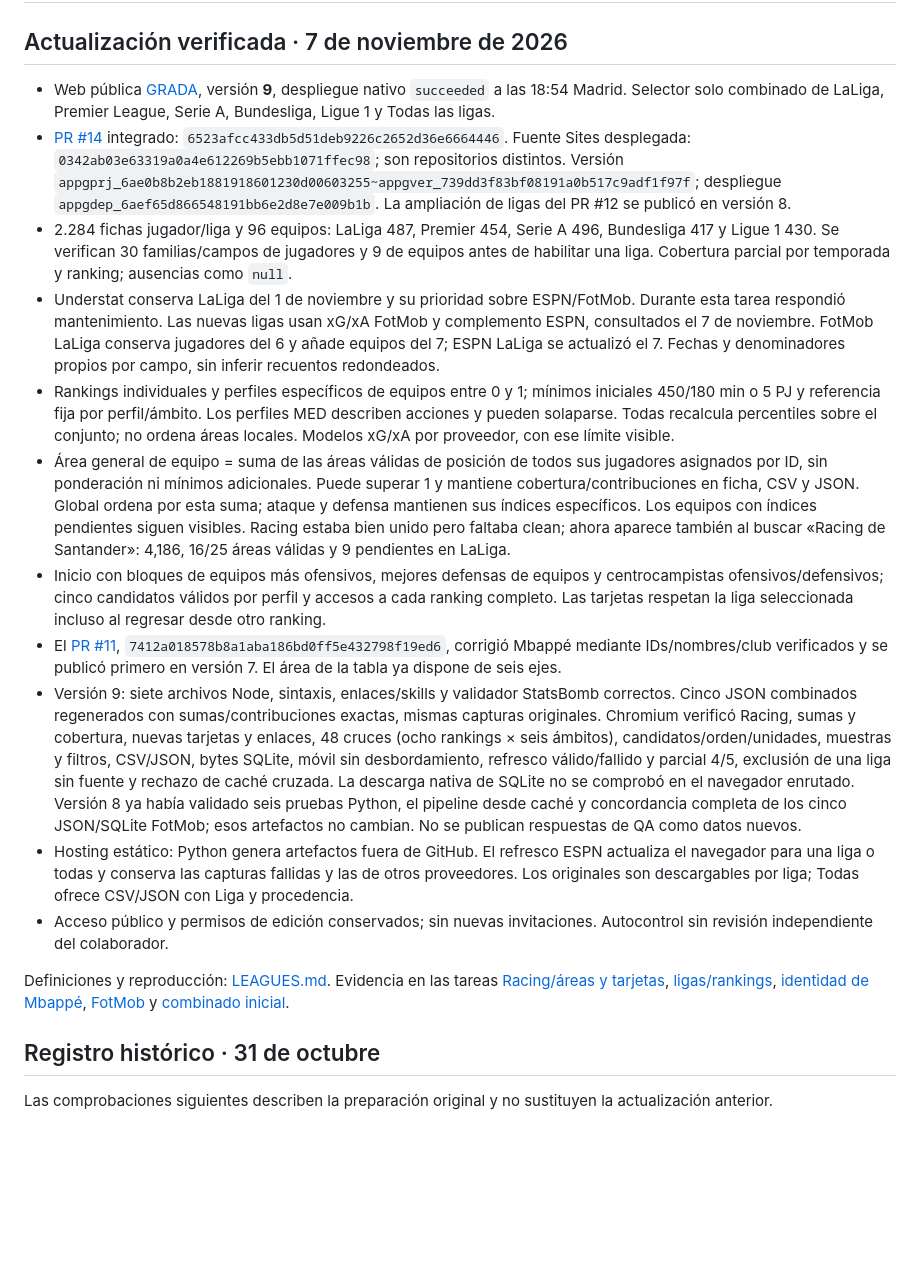
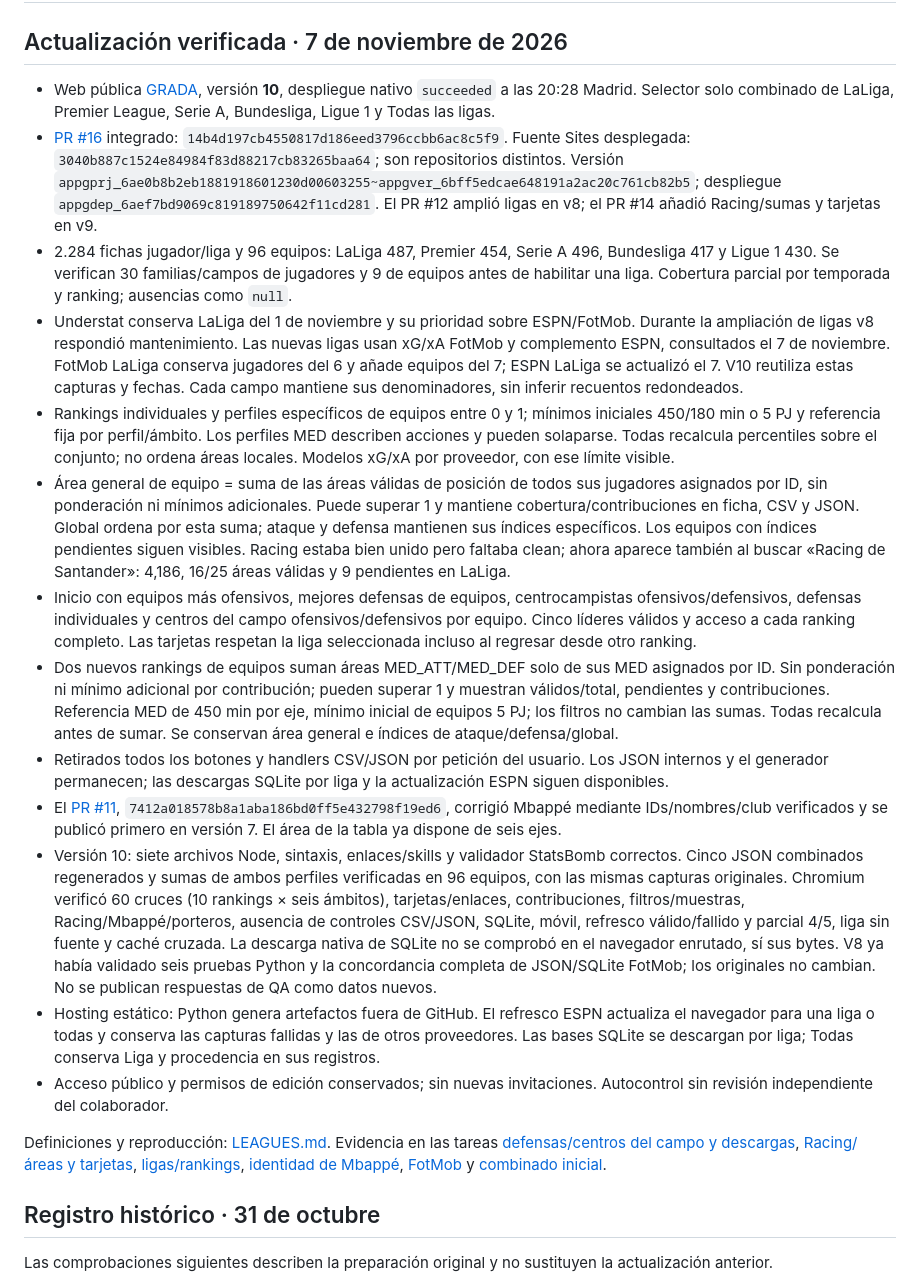
Before and after one commit to estadisticasfutbolxg/grada-futbol, a Markdown page: docs/STATUS.md, the part around the change. Rendered like a GitHub page; blank space fills up the shorter version.

```diff
--- a/docs/STATUS.md
+++ b/docs/STATUS.md
@@ -2,19 +2,21 @@
 
 ## Actualización verificada · 7 de noviembre de 2026
 
-- Web pública [GRADA](https://grada-futbol-analitica.ivanmatema2.chatgpt.site), versión **9**, despliegue nativo `succeeded` a las 18:54 Madrid. Selector solo combinado de LaLiga, Premier League, Serie A, Bundesliga, Ligue 1 y Todas las ligas.
-- [PR #14](https://github.com/estadisticasfutbolxg/grada-futbol/pull/14) integrado: `6523afcc433db5d51deb9226c2652d36e6664446`. Fuente Sites desplegada: `0342ab03e63319a0a4e612269b5ebb1071ffec98`; son repositorios distintos. Versión `appgprj_6ae0b8b2eb1881918601230d00603255~appgver_739dd3f83bf08191a0b517c9adf1f97f`; despliegue `appgdep_6aef65d866548191bb6e2d8e7e009b1b`. La ampliación de ligas del PR #12 se publicó en versión 8.
+- Web pública [GRADA](https://grada-futbol-analitica.ivanmatema2.chatgpt.site), versión **10**, despliegue nativo `succeeded` a las 20:28 Madrid. Selector solo combinado de LaLiga, Premier League, Serie A, Bundesliga, Ligue 1 y Todas las ligas.
+- [PR #16](https://github.com/estadisticasfutbolxg/grada-futbol/pull/16) integrado: `14b4d197cb4550817d186eed3796ccbb6ac8c5f9`. Fuente Sites desplegada: `3040b887c1524e84984f83d88217cb83265baa64`; son repositorios distintos. Versión `appgprj_6ae0b8b2eb1881918601230d00603255~appgver_6bff5edcae648191a2ac20c761cb82b5`; despliegue `appgdep_6aef7bd9069c819189750642f11cd281`. El PR #12 amplió ligas en v8; el PR #14 añadió Racing/sumas y tarjetas en v9.
 - 2.284 fichas jugador/liga y 96 equipos: LaLiga 487, Premier 454, Serie A 496, Bundesliga 417 y Ligue 1 430. Se verifican 30 familias/campos de jugadores y 9 de equipos antes de habilitar una liga. Cobertura parcial por temporada y ranking; ausencias como `null`.
-- Understat conserva LaLiga del 1 de noviembre y su prioridad sobre ESPN/FotMob. Durante esta tarea respondió mantenimiento. Las nuevas ligas usan xG/xA FotMob y complemento ESPN, consultados el 7 de noviembre. FotMob LaLiga conserva jugadores del 6 y añade equipos del 7; ESPN LaLiga se actualizó el 7. Fechas y denominadores propios por campo, sin inferir recuentos redondeados.
+- Understat conserva LaLiga del 1 de noviembre y su prioridad sobre ESPN/FotMob. Durante la ampliación de ligas v8 respondió mantenimiento. Las nuevas ligas usan xG/xA FotMob y complemento ESPN, consultados el 7 de noviembre. FotMob LaLiga conserva jugadores del 6 y añade equipos del 7; ESPN LaLiga se actualizó el 7. V10 reutiliza estas capturas y fechas. Cada campo mantiene sus denominadores, sin inferir recuentos redondeados.
 - Rankings individuales y perfiles específicos de equipos entre 0 y 1; mínimos iniciales 450/180 min o 5 PJ y referencia fija por perfil/ámbito. Los perfiles MED describen acciones y pueden solaparse. Todas recalcula percentiles sobre el conjunto; no ordena áreas locales. Modelos xG/xA por proveedor, con ese límite visible.
 - Área general de equipo = suma de las áreas válidas de posición de todos sus jugadores asignados por ID, sin ponderación ni mínimos adicionales. Puede superar 1 y mantiene cobertura/contribuciones en ficha, CSV y JSON. Global ordena por esta suma; ataque y defensa mantienen sus índices específicos. Los equipos con índices pendientes siguen visibles. Racing estaba bien unido pero faltaba clean; ahora aparece también al buscar «Racing de Santander»: 4,186, 16/25 áreas válidas y 9 pendientes en LaLiga.
-- Inicio con bloques de equipos más ofensivos, mejores defensas de equipos y centrocampistas ofensivos/defensivos; cinco candidatos válidos por perfil y accesos a cada ranking completo. Las tarjetas respetan la liga seleccionada incluso al regresar desde otro ranking.
+- Inicio con equipos más ofensivos, mejores defensas de equipos, centrocampistas ofensivos/defensivos, defensas individuales y centros del campo ofensivos/defensivos por equipo. Cinco líderes válidos y acceso a cada ranking completo. Las tarjetas respetan la liga seleccionada incluso al regresar desde otro ranking.
+- Dos nuevos rankings de equipos suman áreas MED_ATT/MED_DEF solo de sus MED asignados por ID. Sin ponderación ni mínimo adicional por contribución; pueden superar 1 y muestran válidos/total, pendientes y contribuciones. Referencia MED de 450 min por eje, mínimo inicial de equipos 5 PJ; los filtros no cambian las sumas. Todas recalcula antes de sumar. Se conservan área general e índices de ataque/defensa/global.
+- Retirados todos los botones y handlers CSV/JSON por petición del usuario. Los JSON internos y el generador permanecen; las descargas SQLite por liga y la actualización ESPN siguen disponibles.
 - El [PR #11](https://github.com/estadisticasfutbolxg/grada-futbol/pull/11), `7412a018578b8a1aba186bd0ff5e432798f19ed6`, corrigió Mbappé mediante IDs/nombres/club verificados y se publicó primero en versión 7. El área de la tabla ya dispone de seis ejes.
-- Versión 9: siete archivos Node, sintaxis, enlaces/skills y validador StatsBomb correctos. Cinco JSON combinados regenerados con sumas/contribuciones exactas, mismas capturas originales. Chromium verificó Racing, sumas y cobertura, nuevas tarjetas y enlaces, 48 cruces (ocho rankings × seis ámbitos), candidatos/orden/unidades, muestras y filtros, CSV/JSON, bytes SQLite, móvil sin desbordamiento, refresco válido/fallido y parcial 4/5, exclusión de una liga sin fuente y rechazo de caché cruzada. La descarga nativa de SQLite no se comprobó en el navegador enrutado. Versión 8 ya había validado seis pruebas Python, el pipeline desde caché y concordancia completa de los cinco JSON/SQLite FotMob; esos artefactos no cambian. No se publican respuestas de QA como datos nuevos.
-- Hosting estático: Python genera artefactos fuera de GitHub. El refresco ESPN actualiza el navegador para una liga o todas y conserva las capturas fallidas y las de otros proveedores. Los originales son descargables por liga; Todas ofrece CSV/JSON con Liga y procedencia.
+- Versión 10: siete archivos Node, sintaxis, enlaces/skills y validador StatsBomb correctos. Cinco JSON combinados regenerados y sumas de ambos perfiles verificadas en 96 equipos, con las mismas capturas originales. Chromium verificó 60 cruces (10 rankings × seis ámbitos), tarjetas/enlaces, contribuciones, filtros/muestras, Racing/Mbappé/porteros, ausencia de controles CSV/JSON, SQLite, móvil, refresco válido/fallido y parcial 4/5, liga sin fuente y caché cruzada. La descarga nativa de SQLite no se comprobó en el navegador enrutado, sí sus bytes. V8 ya había validado seis pruebas Python y la concordancia completa de JSON/SQLite FotMob; los originales no cambian. No se publican respuestas de QA como datos nuevos.
+- Hosting estático: Python genera artefactos fuera de GitHub. El refresco ESPN actualiza el navegador para una liga o todas y conserva las capturas fallidas y las de otros proveedores. Las bases SQLite se descargan por liga; Todas conserva Liga y procedencia en sus registros.
 - Acceso público y permisos de edición conservados; sin nuevas invitaciones. Autocontrol sin revisión independiente del colaborador.
 
-Definiciones y reproducción: [LEAGUES.md](LEAGUES.md). Evidencia en las tareas [Racing/áreas y tarjetas](../loop/tasks/20261107-codex-racing-squad-area.md), [ligas/rankings](../loop/tasks/20261107-codex-european-leagues.md), [identidad de Mbappé](../loop/tasks/20261107-codex-player-identity.md), [FotMob](../loop/tasks/20261106-codex-midfield-fotmob.md) y [combinado inicial](../loop/tasks/20261106-codex-combined-radars-filters.md).
+Definiciones y reproducción: [LEAGUES.md](LEAGUES.md). Evidencia en las tareas [defensas/centros del campo y descargas](../loop/tasks/20261107-codex-defenders-team-midfield.md), [Racing/áreas y tarjetas](../loop/tasks/20261107-codex-racing-squad-area.md), [ligas/rankings](../loop/tasks/20261107-codex-european-leagues.md), [identidad de Mbappé](../loop/tasks/20261107-codex-player-identity.md), [FotMob](../loop/tasks/20261106-codex-midfield-fotmob.md) y [combinado inicial](../loop/tasks/20261106-codex-combined-radars-filters.md).
 
 ## Registro histórico · 31 de octubre
 
```
Also changed, not shown: loop/tasks/20261107-codex-defenders-team-midfield.md (+10 -3 lines).
